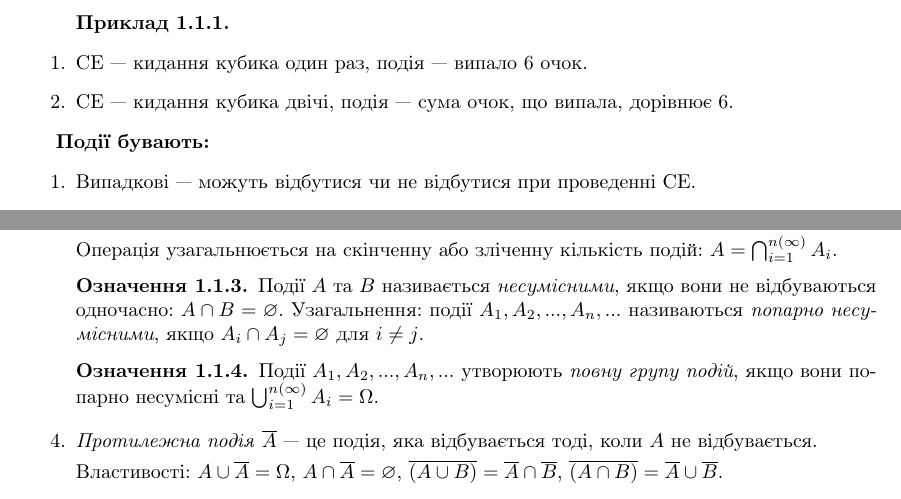
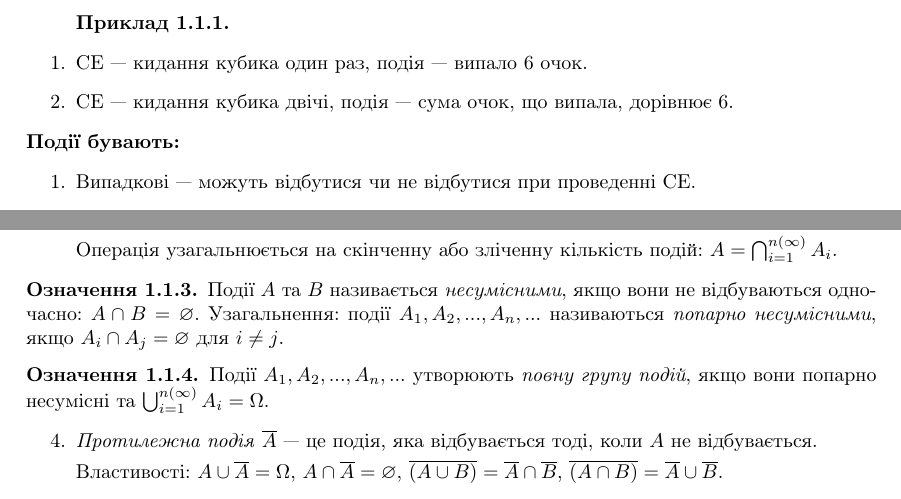
Before and after one commit to nikiandr/prob_notes, a LaTeX document (main.tex, which reads lectures/1_1.tex): two parts of pages 3 and 4 of 5, joined at a grey line, cut so that both start at the same text. Compiled offline with pdfLaTeX.

Commit message:
update indents

```diff
--- a/lectures/1_1.tex
+++ b/lectures/1_1.tex
@@ -18,7 +18,7 @@
     \end{enumerate}
 \end{example}
 
-\textbf{Події бувають:}
+\noindent \textbf{Події бувають:}
 \begin{enumerate}
     \item Випадкові --- можуть відбутися чи не відбутися при проведенні СЕ.
     \item Неможливі --- ніколи не відбуваються в даному СЕ.
@@ -76,6 +76,7 @@
     $\left( A \cap B \right) \cup C = \left( A \cup C \right) \cap \left( B \cup C \right)$.
 
     Операція узагальнюється на скінченну або зліченну кількість подій: $A = \bigcap_{i=1}^{n \left( \infty \right)} A_i$.
+\end{enumerate}
 \begin{definition}
     Події $A$ та $B$ називається \emph{несумісними}, якщо вони не відбуваються одночасно: $A \cap B = \varnothing$.
     Узагальнення: події $A_1, A_2, ..., A_n, ...$ називаються \emph{попарно несумісними}, якщо $A_i \cap A_j = \varnothing$ для $i \neq j$.
@@ -84,6 +85,8 @@
     Події $A_1, A_2, ..., A_n, ...$ утворюють \emph{повну групу подій}, якщо вони попарно несумісні
     та $\bigcup_{i=1}^{n \left( \infty \right)} A_i = \Omega$.
 \end{definition}
+\begin{enumerate}
+    \setcounter{enumi}{3}
     \item \emph{Протилежна подія} $\overline{A}$ --- це подія, яка відбувається тоді, коли $A$ не відбувається.
 
     Властивості: $A \cup \overline{A} = \Omega$, $A \cap \overline{A} = \varnothing$, $\overline{\left( A \cup B \right)} = \overline{A} \cap \overline{B}$,
```
Also changed, not shown: lectures/1_1.tex (2 more changed lines). Lines whose indentation alone changed are shown as unchanged.
